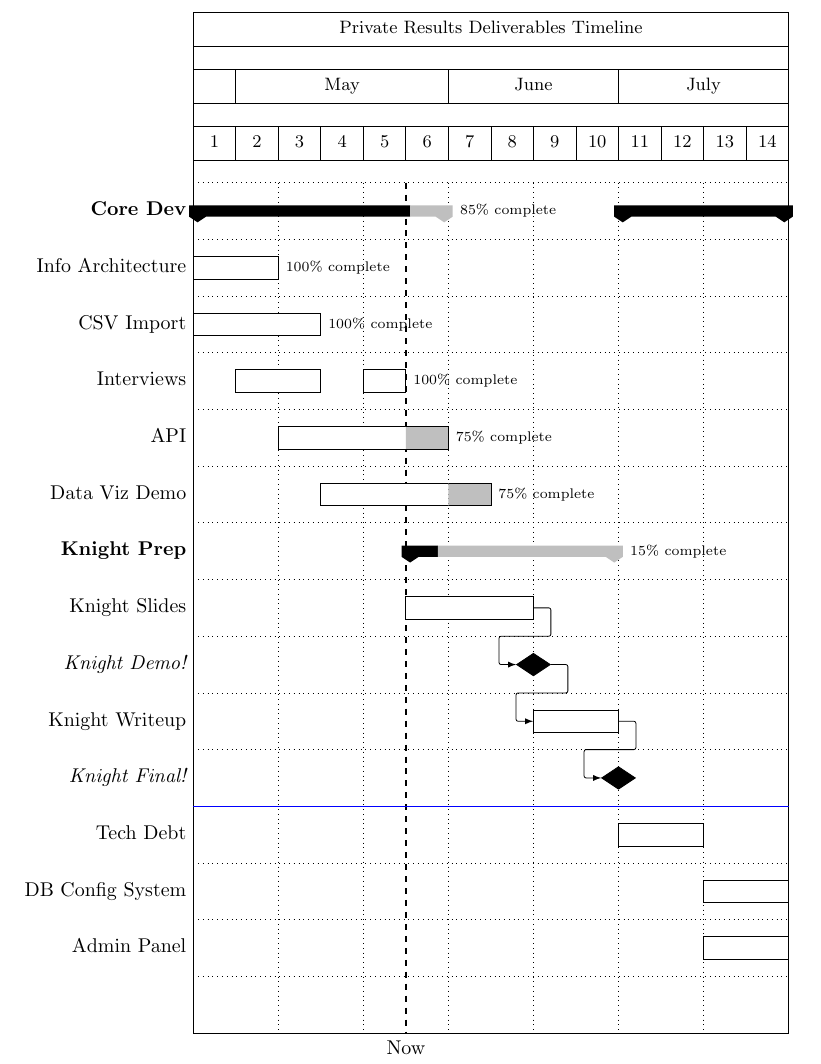
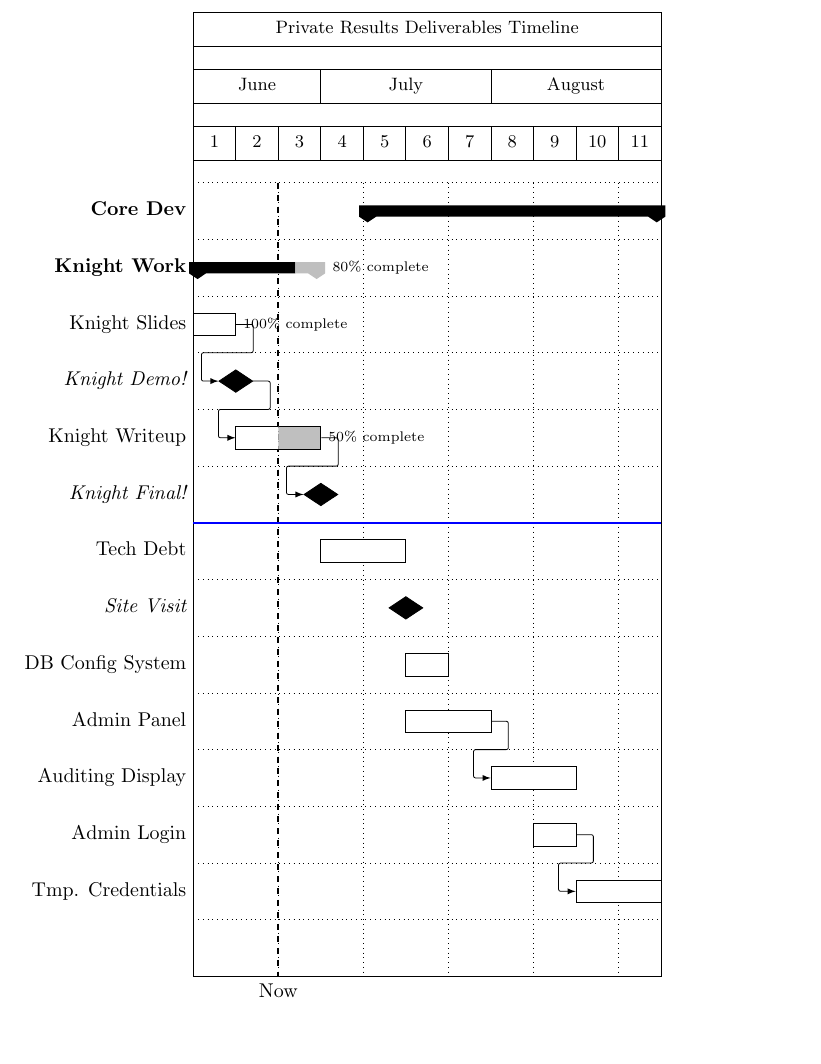
Before and after one commit to B-Rich/PrivateResults, a LaTeX document (planning/gantt.tex): part of the page, cut so that both start at the same text, the shorter picture padded with empty space. Compiled offline with pdfLaTeX.

Commit message:
updated gantt chart

```diff
--- a/planning/gantt.tex
+++ b/planning/gantt.tex
@@ -7,38 +7,35 @@
     vgrid={draw=none, dotted},
     hgrid,
     x unit = 0.75cm,
-    today=5,
+    today=2,
     today label=Now
-  ]{1}{14}
-  \gantttitle{Private Results Deliverables Timeline}{14} \\
-  \gantttitle{}{1}
-  \gantttitle{May}{5}
-  \gantttitle{June}{4}
-  \gantttitle{July}{4} \\
-  \gantttitlelist{1,...,14}{1} \\
+  ]{1}{11}
+  \gantttitle{Private Results Deliverables Timeline}{11} \\
+  \gantttitle{June}{3}
+  \gantttitle{July}{4}
+  \gantttitle{August}{4} \\
+  \gantttitlelist{1,...,11}{1} \\
 
-  \ganttgroup[progress=85]{Core Dev}{1}{6}
-  \ganttgroup{}{11}{14} \\
+  \ganttgroup{Core Dev}{5}{11} \\
+%  \ganttgroup{}{11}{14} \\
+  \ganttgroup[progress=80]{Knight Work}{1}{3}\\
+  \ganttbar[progress=100]{Knight Slides}{1}{1} \\
+  \ganttlinkedmilestone{Knight Demo!}{1} \\
+  \ganttlinkedbar[progress=50]{Knight Writeup}{2}{3} \\
+  \ganttlinkedmilestone{Knight Final!}{3} \ganttnewline[thick, blue]
 
-  \ganttbar[progress=100]{Info Architecture}{1}{2} \\
-  \ganttbar[progress=100]{CSV Import}{1}{3} \\
-  \ganttbar{Interviews}{2}{3}
-  \ganttbar[progress=100]{}{5}{5} \\
-  \ganttbar[progress=75]{API}{3}{6} \\
-  \ganttbar[progress=75]{Data Viz Demo}{4}{7} \\
-  \ganttgroup[progress=15]{Knight Prep}{6}{10} \\
-  \ganttbar{Knight Slides}{6}{8} \\
-  \ganttlinkedmilestone{Knight Demo!}{8} \\
-  \ganttlinkedbar{Knight Writeup}{9}{10} \\
-  \ganttlinkedmilestone{Knight Final!}{10} \ganttnewline[thick, blue]
+  \ganttbar{Tech Debt}{4}{5} \\
+  \ganttmilestone{Site Visit}{5} \\
+  \ganttbar{DB Config System}{6}{6} \\
+  \ganttbar{Admin Panel}{6}{7} \\
+  \ganttlinkedbar{Auditing Display}{8}{9} \\
+  \ganttbar{Admin Login}{9}{9} \\
+  \ganttlinkedbar{Tmp. Credentials}{10}{11} \\
 
   %% \gantttitle[
   %%   title/.style={fill=teal, draw=none},
   %%   title label font=\color{white}
   %% ]{Knight Foundation Over!}{14}\\
 
-  \ganttbar{Tech Debt}{11}{12} \\
-  \ganttbar{DB Config System}{13}{14} \\
-  \ganttbar{Admin Panel}{13}{14} \\
 \end{ganttchart}
 \end{document}
```
